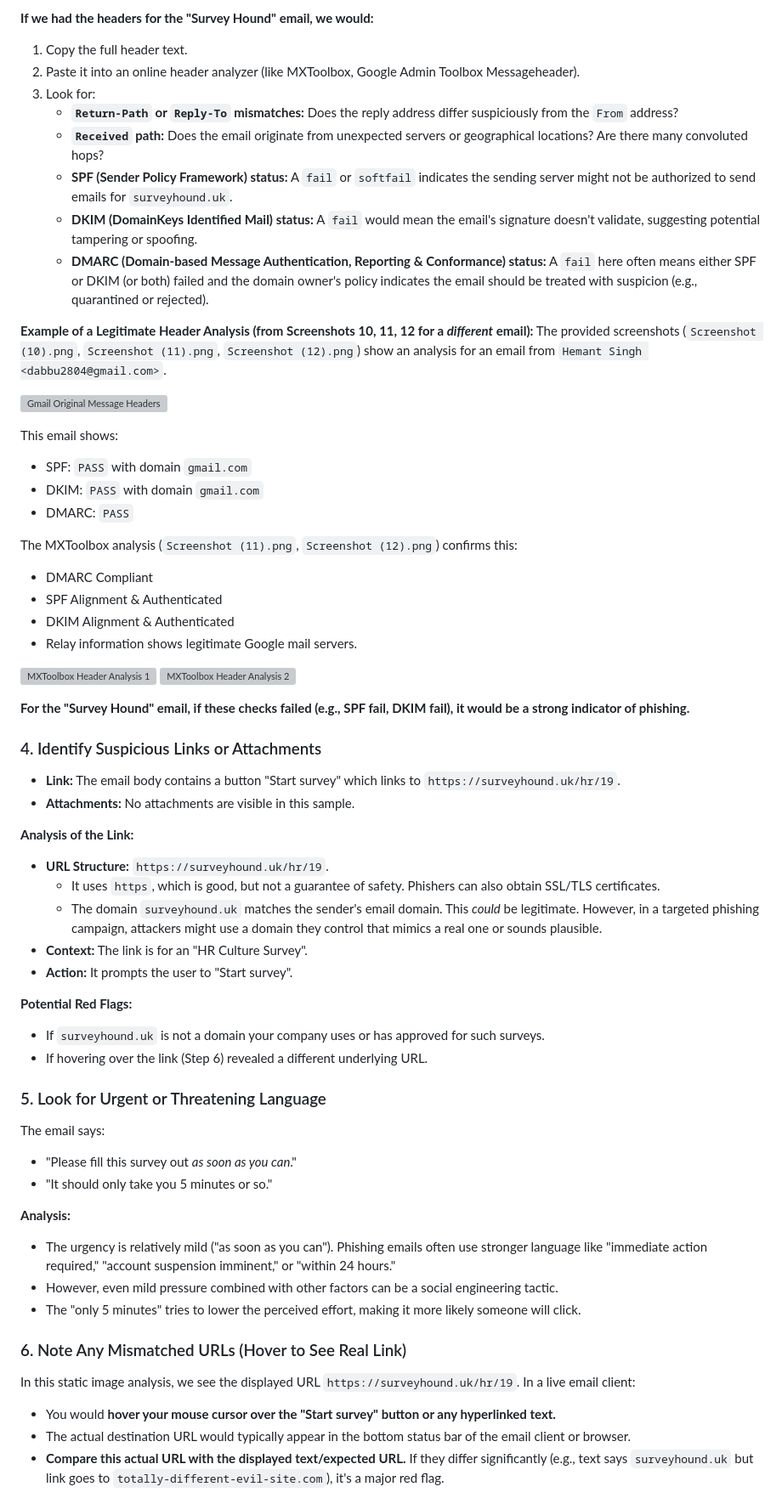
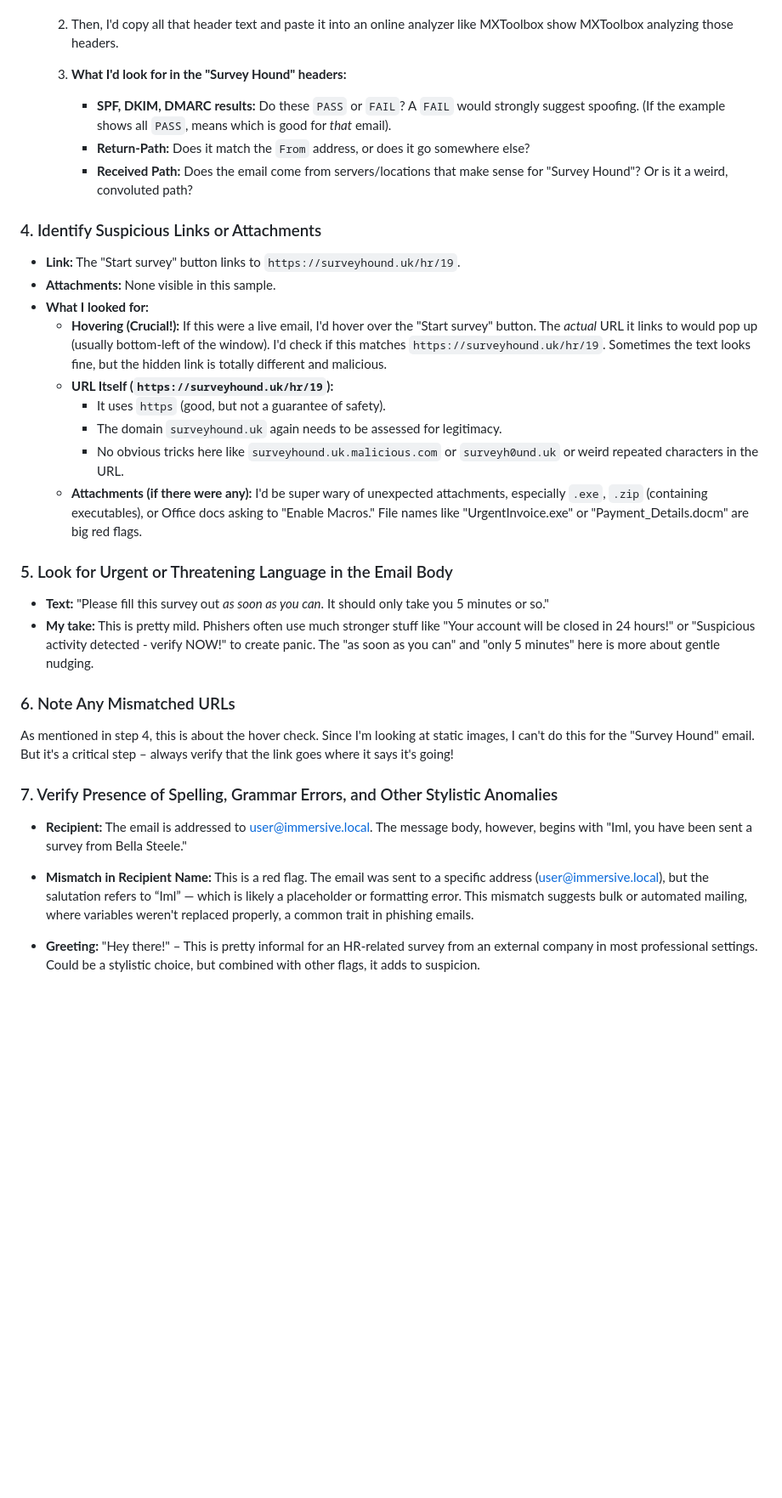
Before and after one commit to Hemant226/ElevateLabInternship-Tasks, a Markdown page: Task 2/README.md, the part around the change printed below. Shown: that part at 85% size. GitHub-like rendering; blank space fills up the shorter version; grey boxes are pictures that could not be loaded.

```diff
--- a/Task 2/README.md
+++ b/Task 2/README.md
@@ -63,66 +63,35 @@ We don't have the full email headers for the "Survey Hound" email itself. Howeve
 
-**If we had the headers for the "Survey Hound" email, we would:**
-1.  Copy the full header text.
-2.  Paste it into an online header analyzer (like MXToolbox, Google Admin Toolbox Messageheader).
-3.  Look for:
-    * **`Return-Path` or `Reply-To` mismatches:** Does the reply address differ suspiciously from the `From` address?
-    * **`Received` path:** Does the email originate from unexpected servers or geographical locations? Are there many convoluted hops?
-    * **SPF (Sender Policy Framework) status:** A `fail` or `softfail` indicates the sending server might not be authorized to send emails for `surveyhound.uk`.
-    * **DKIM (DomainKeys Identified Mail) status:** A `fail` would mean the email's signature doesn't validate, suggesting potential tampering or spoofing.
-    * **DMARC (Domain-based Message Authentication, Reporting & Conformance) status:** A `fail` here often means either SPF or DKIM (or both) failed and the domain owner's policy indicates the email should be treated with suspicion (e.g., quarantined or rejected).
-
-**Example of a Legitimate Header Analysis (from Screenshots 10, 11, 12 for a *different* email):**
-The provided screenshots (`Screenshot (10).png`, `Screenshot (11).png`, `Screenshot (12).png`) show an analysis for an email from `Hemant Singh <dabbu2804@gmail.com>`.
-
-![Gmail Original Message Headers](Screenshot%20(10).png)
-
-This email shows:
-* SPF: `PASS` with domain `gmail.com`
-* DKIM: `PASS` with domain `gmail.com`
-* DMARC: `PASS`
-
-The MXToolbox analysis (`Screenshot (11).png`, `Screenshot (12).png`) confirms this:
-* DMARC Compliant
-* SPF Alignment & Authenticated
-* DKIM Alignment & Authenticated
-* Relay information shows legitimate Google mail servers.
-
-![MXToolbox Header Analysis 1](Screenshot%20(11).png)
-![MXToolbox Header Analysis 2](Screenshot%20(12).png)
-
-**For the "Survey Hound" email, if these checks failed (e.g., SPF fail, DKIM fail), it would be a strong indicator of phishing.**
+    2.  Then, I'd copy all that header text and paste it into an online analyzer like MXToolbox show MXToolbox analyzing those headers.
+    4.  **What I'd look for in the "Survey Hound" headers:**
+        * **SPF, DKIM, DMARC results:** Do these `PASS` or `FAIL`? A `FAIL` would strongly suggest spoofing. (If the example shows all `PASS`, means which is good for *that* email).
+        * **Return-Path:** Does it match the `From` address, or does it go somewhere else?
+        * **Received Path:** Does the email come from servers/locations that make sense for "Survey Hound"? Or is it a weird, convoluted path?
 
 ### 4. Identify Suspicious Links or Attachments
 
-* **Link:** The email body contains a button "Start survey" which links to `https://surveyhound.uk/hr/19`.
-* **Attachments:** No attachments are visible in this sample.
+* **Link:** The "Start survey" button links to `https://surveyhound.uk/hr/19`.
+* **Attachments:** None visible in this sample.
+* **What I looked for:**
+    * **Hovering (Crucial!):** If this were a live email, I'd hover over the "Start survey" button. The *actual* URL it links to would pop up (usually bottom-left of the window). I'd check if this matches `https://surveyhound.uk/hr/19`. Sometimes the text looks fine, but the hidden link is totally different and malicious.
+    * **URL Itself (`https://surveyhound.uk/hr/19`):**
+        * It uses `https` (good, but not a guarantee of safety).
+        * The domain `surveyhound.uk` again needs to be assessed for legitimacy.
+        * No obvious tricks here like `surveyhound.uk.malicious.com` or `surveyh0und.uk` or weird repeated characters in the URL.
+    * **Attachments (if there were any):** I'd be super wary of unexpected attachments, especially `.exe`, `.zip` (containing executables), or Office docs asking to "Enable Macros." File names like "UrgentInvoice.exe" or "Payment_Details.docm" are big red flags.
 
-**Analysis of the Link:**
-* **URL Structure:** `https://surveyhound.uk/hr/19`.
-    * It uses `https`, which is good, but not a guarantee of safety. Phishers can also obtain SSL/TLS certificates.
-    * The domain `surveyhound.uk` matches the sender's email domain. This *could* be legitimate. However, in a targeted phishing campaign, attackers might use a domain they control that mimics a real one or sounds plausible.
-* **Context:** The link is for an "HR Culture Survey".
-* **Action:** It prompts the user to "Start survey".
+### 5. Look for Urgent or Threatening Language in the Email Body
 
-**Potential Red Flags:**
-* If `surveyhound.uk` is not a domain your company uses or has approved for such surveys.
-* If hovering over the link (Step 6) revealed a different underlying URL.
+* **Text:** "Please fill this survey out *as soon as you can*. It should only take you 5 minutes or so."
+* **My take:** This is pretty mild. Phishers often use much stronger stuff like "Your account will be closed in 24 hours!" or "Suspicious activity detected - verify NOW!" to create panic. The "as soon as you can" and "only 5 minutes" here is more about gentle nudging.
 
-### 5. Look for Urgent or Threatening Language
+### 6. Note Any Mismatched URLs
 
-The email says:
-* "Please fill this survey out *as soon as you can*."
-* "It should only take you 5 minutes or so."
+As mentioned in step 4, this is about the hover check. Since I'm looking at static images, I can't do this for the "Survey Hound" email. But it's a critical step – always verify that the link goes where it says it's going!
 
-**Analysis:**
-* The urgency is relatively mild ("as soon as you can"). Phishing emails often use stronger language like "immediate action required," "account suspension imminent," or "within 24 hours."
-* However, even mild pressure combined with other factors can be a social engineering tactic.
-* The "only 5 minutes" tries to lower the perceived effort, making it more likely someone will click.
+### 7. Verify Presence of Spelling, Grammar Errors, and Other Stylistic Anomalies
 
-### 6. Note Any Mismatched URLs (Hover to See Real Link)
+* **Recipient:** The email is addressed to user@immersive.local. The message body, however, begins with "Iml, you have been sent a survey from Bella Steele."
 
-In this static image analysis, we see the displayed URL `https://surveyhound.uk/hr/19`. In a live email client:
-* You would **hover your mouse cursor over the "Start survey" button or any hyperlinked text.**
-* The actual destination URL would typically appear in the bottom status bar of the email client or browser.
-* **Compare this actual URL with the displayed text/expected URL.** If they differ significantly (e.g., text says `surveyhound.uk` but link goes to `totally-different-evil-site.com`), it's a major red flag.
+* **Mismatch in Recipient Name:** This is a red flag. The email was sent to a specific address (user@immersive.local), but the salutation refers to “Iml” — which is likely a placeholder or formatting error. This mismatch suggests bulk or automated mailing, where variables weren't replaced properly, a common trait in phishing emails.
+* **Greeting:** "Hey there!" – This is pretty informal for an HR-related survey from an external company in most professional settings. Could be a stylistic choice, but combined with other flags, it adds to suspicion.
 
```
Also changed, not shown: other parts of Task 2/README.md (+66 -82 lines).
